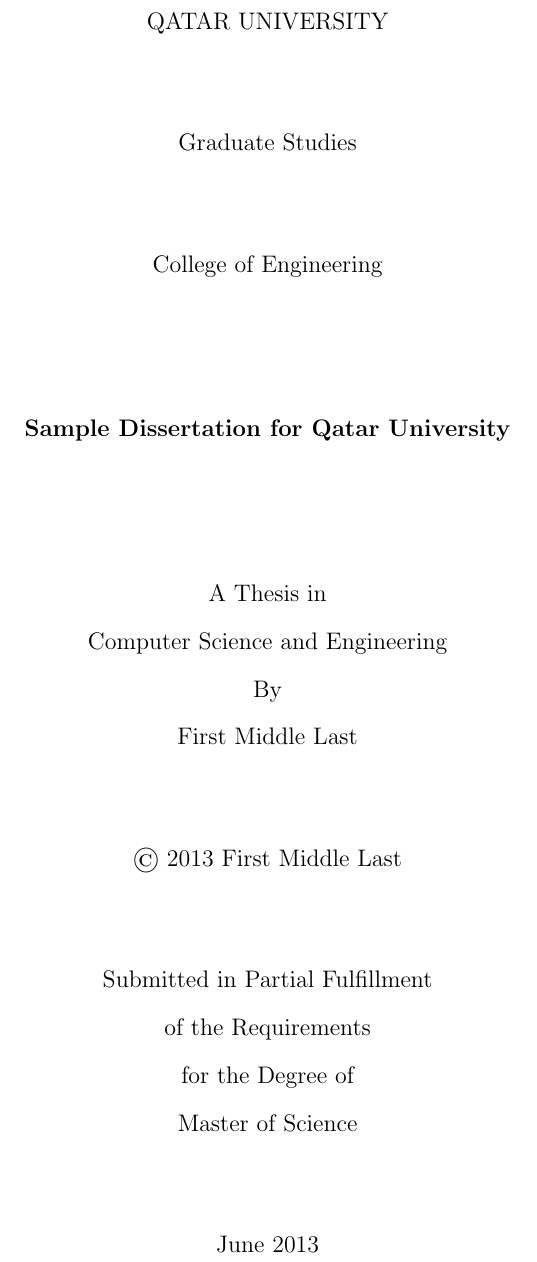
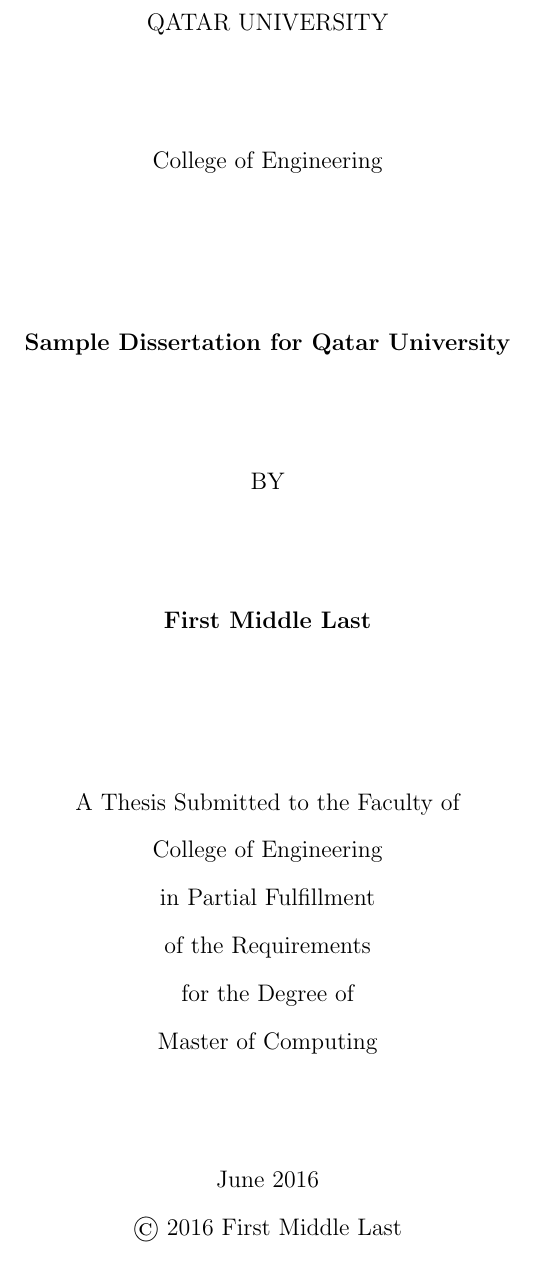
Before and after one commit to rriley/qu-thesis, a LaTeX thesis (thesis.tex, which reads quthesis.cls): part of page 1 of 20, cut so that both start at the same text. Compiled offline with pdfLaTeX; a LaTeX package or settings file that is missing is left out.

Commit message:
Updating the title page to match new 2015 specs

```diff
--- a/quthesis.cls
+++ b/quthesis.cls
@@ -1,6 +1,6 @@
 \NeedsTeXFormat{LaTeX2e}
 \ProvidesClass{quthesis}
-         [2012/11/12 Qatar University Thesis Class]
+         [2015/12/23 Qatar University Thesis Class]
 \RequirePackage{setspace}
 \newcounter{subyear}
 \setcounter{subyear}{\number\year}
@@ -91,3 +94,4 @@
+  \end{center}
   \vspace{.6in}
   \extravspace{.6in}
   \begin{center}
@@ -103,8 +98,6 @@
-  \end{center}
-  \vspace{.3in}
-  \extravspace{.3in}
-  \begin{center}
-    Submitted in Partial Fulfillment \\
+    A \@degreetype\ Submitted to the Faculty of \\
+    \@college \\
+    in Partial Fulfillment \\
     of the Requirements \\
     for the Degree of \\
     \@degree \\
@@ -112,7 +105,8 @@
   \vspace{.3in}
   \extravspace{.3in}
   \begin{center}
-    \@submitted
+    \@submitted \\
+   \copyright\ \@copyrightyear\ \@author
   \end{center}
   \clearpage
   }}
--- a/thesis.tex
+++ b/thesis.tex
@@ -20,13 +20,12 @@
 
 \title{Sample Dissertation for Qatar University}
 
-\submitted{June 2013}  % degree conferral date (January or June)
-\copyrightyear{2013}  % year in which the copyright is secured by publication of the dissertation.
+\submitted{June 2016}  % degree conferral date (January or June)
+\copyrightyear{2016}  % year in which the copyright is secured by publication of the dissertation.
 \author{First Middle Last} % your name, use the official name on your transcript.
-\department{Computer Science and Engineering}
 \college{College of Engineering}
 \degreetype{Thesis} % Thesis for a master's, Dissertation for a PhD
-\degree{Master of Science} % Check with your graduate coordinator for the title of your program's degree.
+\degree{Master of Computing} % Check with your graduate coordinator for the title of your program's degree.
 \adviser{John Smith}  % replace with the full name of your adviser
 %\coadviser{Nasir Ali} % co-adviser, if needed
 \committeeone{Bob Jones} % name of first committee member
```
Also changed, not shown: quthesis.cls (20 more changed lines).
